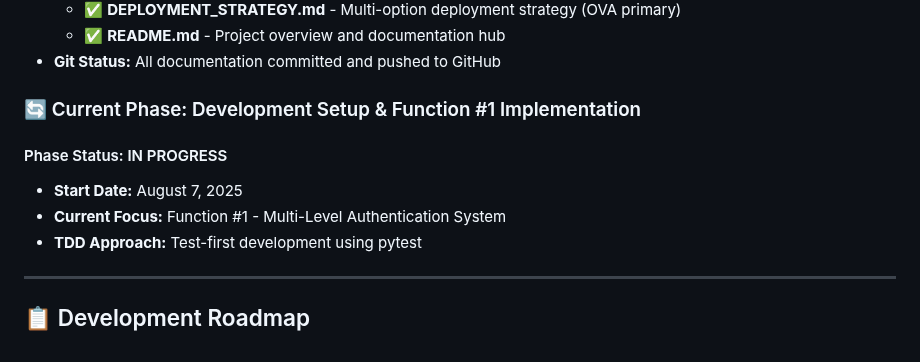
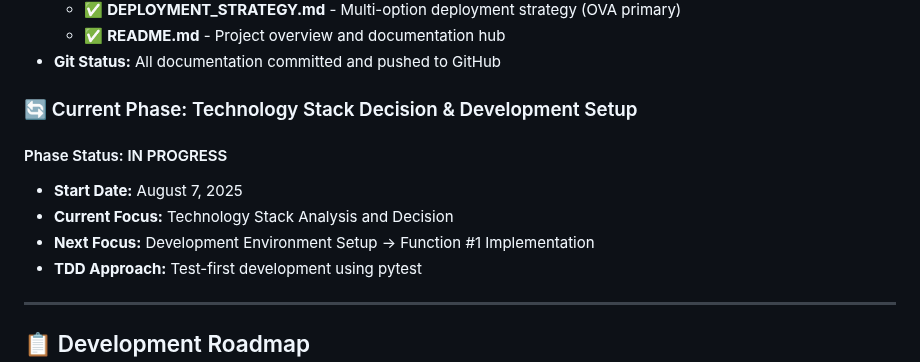
Before and after one commit to TonKei/lab_portal, a Markdown page: PROJECT_STATUS.md, the part around one of its changes. Rendered like a GitHub page.

```diff
--- a/PROJECT_STATUS.md
+++ b/PROJECT_STATUS.md
@@ -20,11 +20,12 @@
   - ✅ **README.md** - Project overview and documentation hub
 - **Git Status:** All documentation committed and pushed to GitHub
 
-### 🔄 Current Phase: Development Setup & Function #1 Implementation
+### 🔄 Current Phase: Technology Stack Decision & Development Setup
 
 #### Phase Status: IN PROGRESS
 - **Start Date:** August 7, 2025
-- **Current Focus:** Function #1 - Multi-Level Authentication System
+- **Current Focus:** Technology Stack Analysis and Decision
+- **Next Focus:** Development Environment Setup → Function #1 Implementation
 - **TDD Approach:** Test-first development using pytest
 
 ---
```
Also changed, not shown: other parts of PROJECT_STATUS.md (+40 -19 lines), TECHNOLOGY_STACK.md (added, +339 -0 lines).
